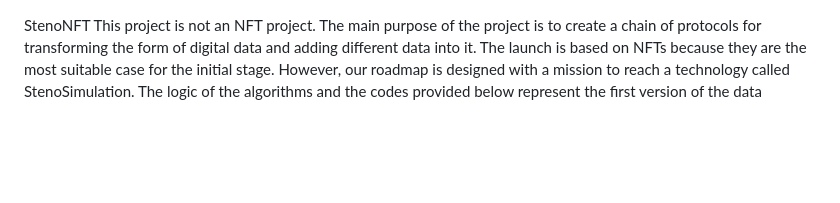
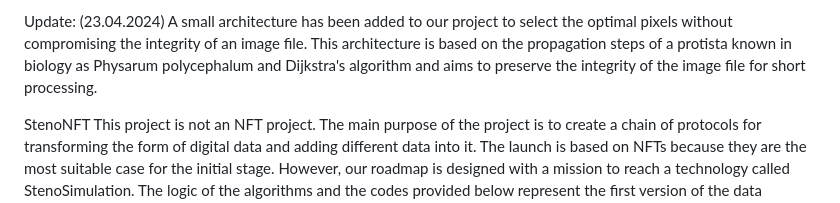
Before and after one commit to baranakyolif/StenoNFT, a Markdown page: README.md, the part around the change. GitHub-like rendering; blank space fills up the shorter version.

```diff
--- a/README.md
+++ b/README.md
@@ -1,3 +1,7 @@
+Update: (23.04.2024)
+A small architecture has been added to our project to select the optimal pixels without compromising the integrity of an image file.  This architecture is based on the propagation steps of a protista known in biology as Physarum polycephalum and Dijkstra's algorithm and aims to preserve the integrity of the image file for short processing.
+
+
 StenoNFT
 This project is not an NFT project. The main purpose of the project is to create a chain of protocols for transforming the form of digital data and adding different data into it. The launch is based on NFTs because they are the most suitable case for the initial stage. However, our roadmap is designed with a mission to reach a technology called StenoSimulation. The logic of the algorithms and the codes provided below represent the first version of the data processing concept through NFTs.
 
```
